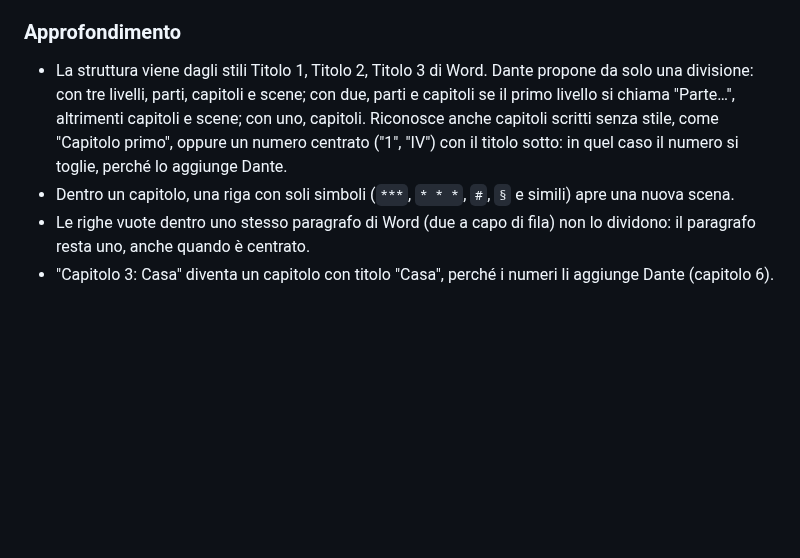
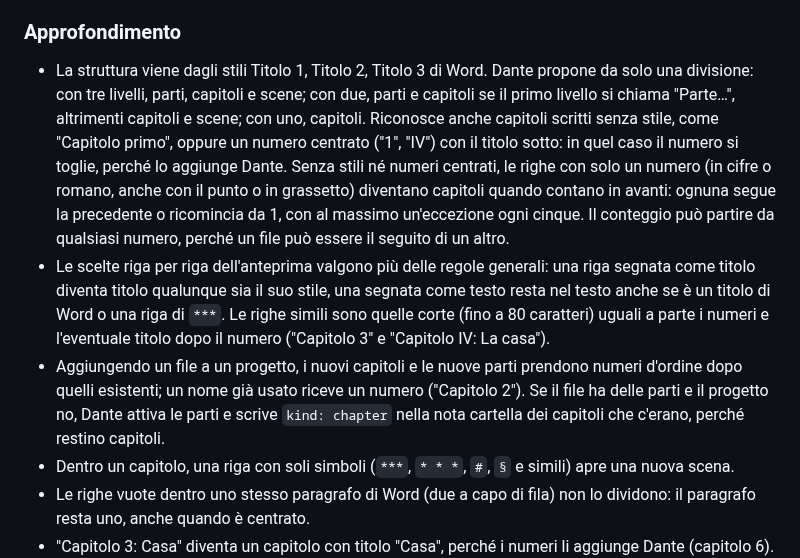
Before and after one commit to lucadj77/dante, a Markdown page: docs/guida.md, the part around one of its changes. Rendered like a GitHub page; blank space fills up the shorter version.

```diff
--- a/docs/guida.md
+++ b/docs/guida.md
@@ -96,6 +100,8 @@ Il file Word non viene modificato: Dante ne legge una copia.
 ### Approfondimento
 
-- La struttura viene dagli stili Titolo 1, Titolo 2, Titolo 3 di Word. Dante propone da solo una divisione: con tre livelli, parti, capitoli e scene; con due, parti e capitoli se il primo livello si chiama "Parte…", altrimenti capitoli e scene; con uno, capitoli. Riconosce anche capitoli scritti senza stile, come "Capitolo primo", oppure un numero centrato ("1", "IV") con il titolo sotto: in quel caso il numero si toglie, perché lo aggiunge Dante.
+- La struttura viene dagli stili Titolo 1, Titolo 2, Titolo 3 di Word. Dante propone da solo una divisione: con tre livelli, parti, capitoli e scene; con due, parti e capitoli se il primo livello si chiama "Parte…", altrimenti capitoli e scene; con uno, capitoli. Riconosce anche capitoli scritti senza stile, come "Capitolo primo", oppure un numero centrato ("1", "IV") con il titolo sotto: in quel caso il numero si toglie, perché lo aggiunge Dante. Senza stili né numeri centrati, le righe con solo un numero (in cifre o romano, anche con il punto o in grassetto) diventano capitoli quando contano in avanti: ognuna segue la precedente o ricomincia da 1, con al massimo un'eccezione ogni cinque. Il conteggio può partire da qualsiasi numero, perché un file può essere il seguito di un altro.
+- Le scelte riga per riga dell'anteprima valgono più delle regole generali: una riga segnata come titolo diventa titolo qualunque sia il suo stile, una segnata come testo resta nel testo anche se è un titolo di Word o una riga di `***`. Le righe simili sono quelle corte (fino a 80 caratteri) uguali a parte i numeri e l'eventuale titolo dopo il numero ("Capitolo 3" e "Capitolo IV: La casa").
+- Aggiungendo un file a un progetto, i nuovi capitoli e le nuove parti prendono numeri d'ordine dopo quelli esistenti; un nome già usato riceve un numero ("Capitolo 2"). Se il file ha delle parti e il progetto no, Dante attiva le parti e scrive `kind: chapter` nella nota cartella dei capitoli che c'erano, perché restino capitoli.
 - Dentro un capitolo, una riga con soli simboli (`***`, `* * *`, `#`, `§` e simili) apre una nuova scena.
 - Le righe vuote dentro uno stesso paragrafo di Word (due a capo di fila) non lo dividono: il paragrafo resta uno, anche quando è centrato.
 - "Capitolo 3: Casa" diventa un capitolo con titolo "Casa", perché i numeri li aggiunge Dante (capitolo 6).
```
Also changed, not shown: other parts of docs/guida.md (+9 -5 lines), docs/novita.md (+2 -0 lines), docs/whats-new.md (+2 -0 lines), docs/img/importa-word.png, 12 other files.
